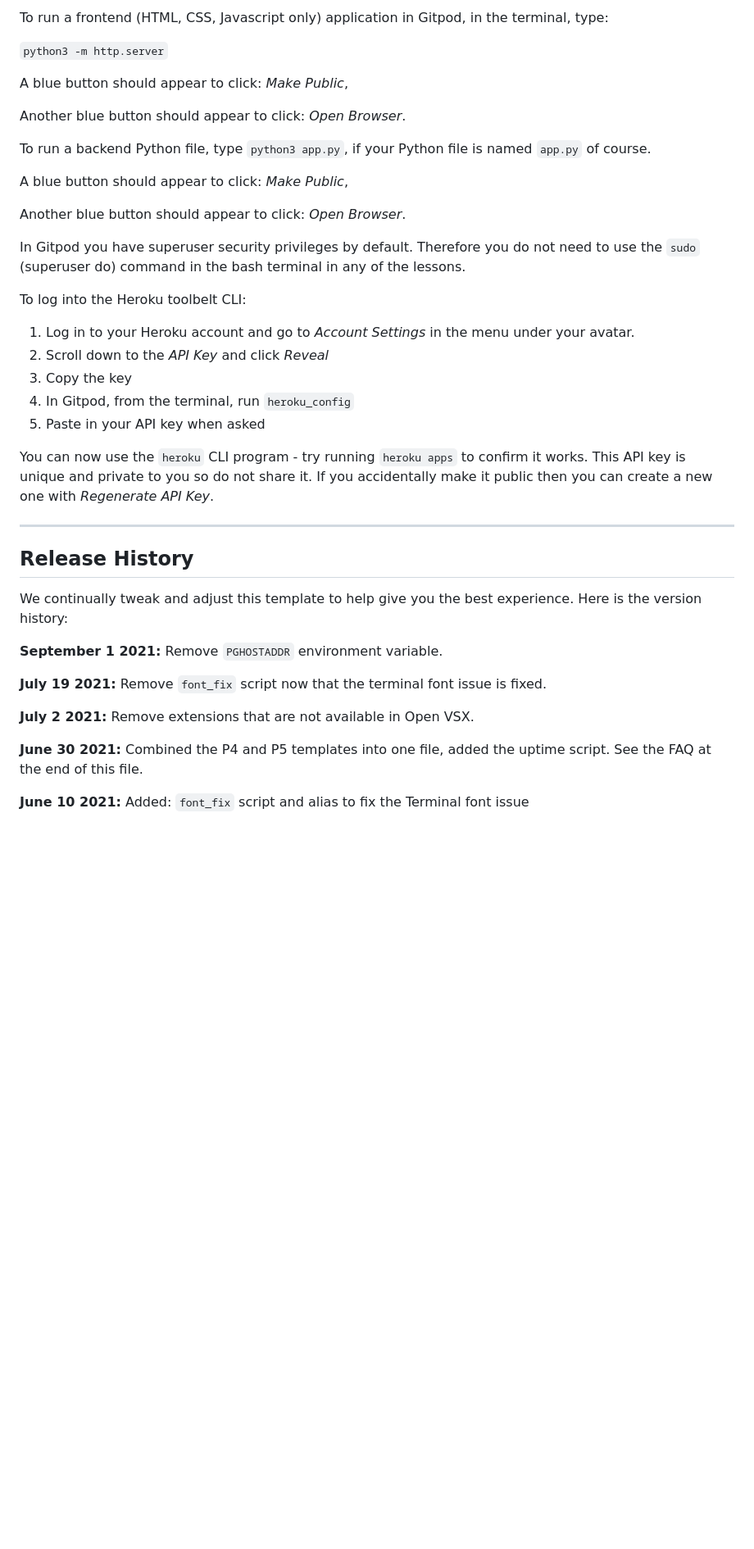
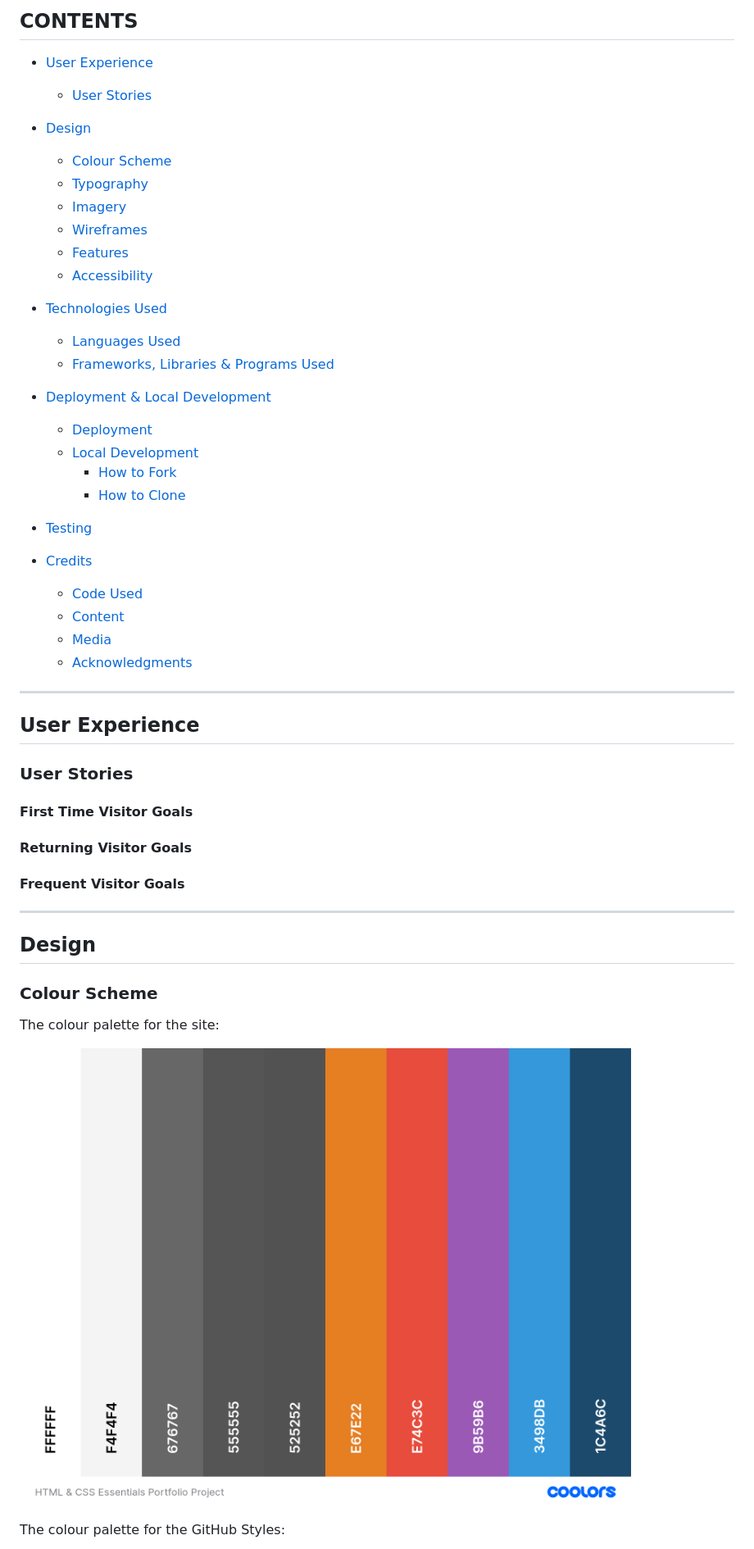
Before and after one commit to kera-cudmore/rosie-portfolio, a Markdown page: README.md, the part around the change printed below. Shown: that part at 82% size. Drawn GitHub-style; pictures changed too: documentation/colour-palette-1.png (added); blank space fills up the shorter version.

```diff
--- a/README.md
+++ b/README.md
@@ -10,43 +14,56 @@ You can safely delete this README.md file, or change it for your own project. Pl
 
-To run a frontend (HTML, CSS, Javascript only) application in Gitpod, in the terminal, type:
+## CONTENTS
 
-`python3 -m http.server`
+* [User Experience](#User-Experience)
+  * [User Stories](#User-Stories)
 
-A blue button should appear to click: _Make Public_,
+* [Design](#Design)
+  * [Colour Scheme](#Colour-Scheme)
+  * [Typography](#Typography)
+  * [Imagery](#Imagery)
+  * [Wireframes](#Wireframes)
+  * [Features](#Features)
+  * [Accessibility](#Accessibility)
 
-Another blue button should appear to click: _Open Browser_.
+* [Technologies Used](#Technologies-Used)
+  * [Languages Used](#Languages-Used)
+  * [Frameworks, Libraries & Programs Used](#Frameworks,-Libraries-&-Programs-Used)
 
-To run a backend Python file, type `python3 app.py`, if your Python file is named `app.py` of course.
+* [Deployment & Local Development](#Deployment-&-Local-Development)
+  * [Deployment](#Deployment)
+  * [Local Development](#Local-Development)
+    * [How to Fork](#How-to-Fork)
+    * [How to Clone](#How-to-Clone)
 
-A blue button should appear to click: _Make Public_,
+* [Testing](#Testing)
 
-Another blue button should appear to click: _Open Browser_.
+* [Credits](#Credits)
+  * [Code Used](#Code-Used)
+  * [Content](#Content)
+  * [Media](#Media)
+  * [Acknowledgments](#Acknowledgments)
 
-In Gitpod you have superuser security privileges by default. Therefore you do not need to use the `sudo` (superuser do) command in the bash terminal in any of the lessons.
+- - -
 
-To log into the Heroku toolbelt CLI:
+## User Experience
 
-1. Log in to your Heroku account and go to *Account Settings* in the menu under your avatar.
-2. Scroll down to the *API Key* and click *Reveal*
-3. Copy the key
-4. In Gitpod, from the terminal, run `heroku_config`
-5. Paste in your API key when asked
+### User Stories
 
-You can now use the `heroku` CLI program - try running `heroku apps` to confirm it works. This API key is unique and private to you so do not share it. If you accidentally make it public then you can create a new one with _Regenerate API Key_.
+#### First Time Visitor Goals
 
-------
+#### Returning Visitor Goals
 
-## Release History
+#### Frequent Visitor Goals
 
-We continually tweak and adjust this template to help give you the best experience. Here is the version history:
+- - -
 
-**September 1 2021:** Remove `PGHOSTADDR` environment variable.
+## Design
 
-**July 19 2021:** Remove `font_fix` script now that the terminal font issue is fixed.
+### Colour Scheme
 
-**July 2 2021:** Remove extensions that are not available in Open VSX.
+The colour palette for the site:
 
-**June 30 2021:** Combined the P4 and P5 templates into one file, added the uptime script. See the FAQ at the end of this file.
+![Colour-Palette-1](documentation/colour-palette-1.png)
 
-**June 10 2021:** Added: `font_fix` script and alias to fix the Terminal font issue
+The colour palette for the GitHub Styles:
 
```
Also changed, not shown: other parts of README.md (+99 -36 lines), documentation/Github-Color-Palette.png (added), documentation/exo.png (added), documentation/roboto.png (added).
